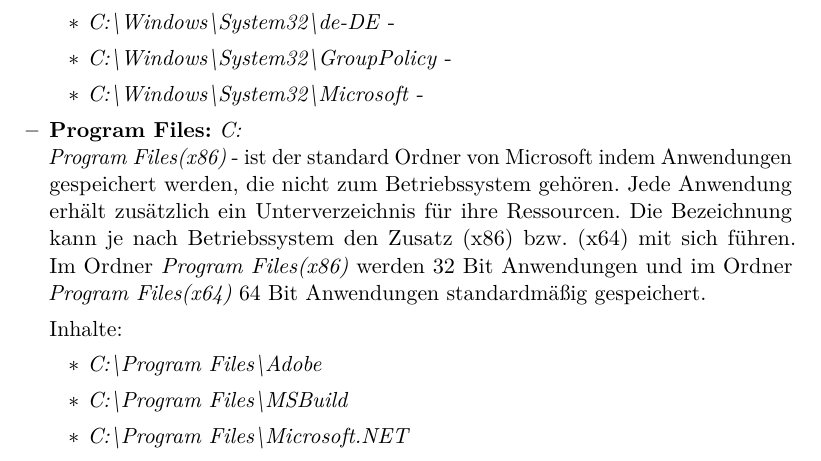
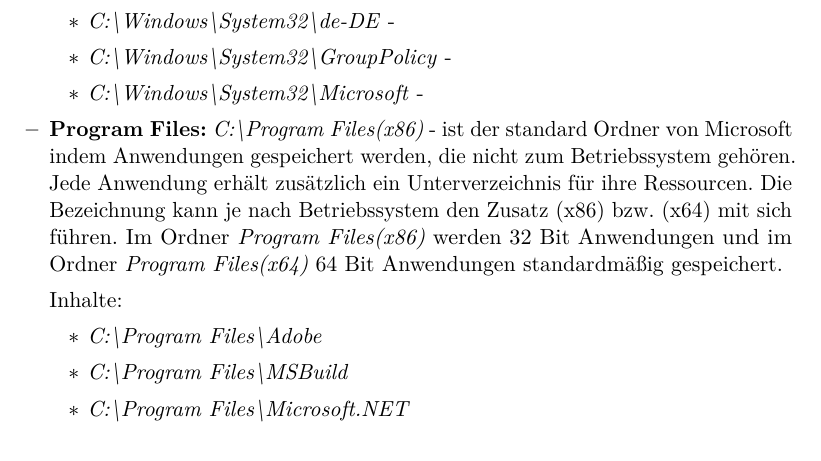
Before and after one commit to oxanaZh/BS7-Myls, a LaTeX document (Protokoll/Protokoll.tex, which reads Protokoll/content/Auswertung.tex): part of page 6 of 18, cut so that both start at the same text. Compiled offline with pdfLaTeX; an older LaTeX class or package is replaced by its successor.

Commit message:
protokol backslash fehler beseitigt

```diff
--- a/Protokoll/content/Auswertung.tex
+++ b/Protokoll/content/Auswertung.tex
@@ -142,7 +142,7 @@
 		\item \textit{C:\textbackslash Windows\textbackslash System32\textbackslash GroupPolicy} -
 		\item \textit{C:\textbackslash Windows\textbackslash System32\textbackslash Microsoft} -
 \end{itemize}
- \item \textbf{Program Files:}	 \textit{C:\\Program Files(x86)} -
+ \item \textbf{Program Files:}	 \textit{C:\textbackslash Program Files(x86)} -
 	ist der standard Ordner von Microsoft indem Anwendungen gespeichert werden, die
 	nicht zum Betriebssystem gehören. Jede Anwendung erhält zusätzlich ein Unterverzeichnis für
 	ihre Ressourcen. Die Bezeichnung kann je nach Betriebssystem den Zusatz (x86) bzw. (x64) mit
```
